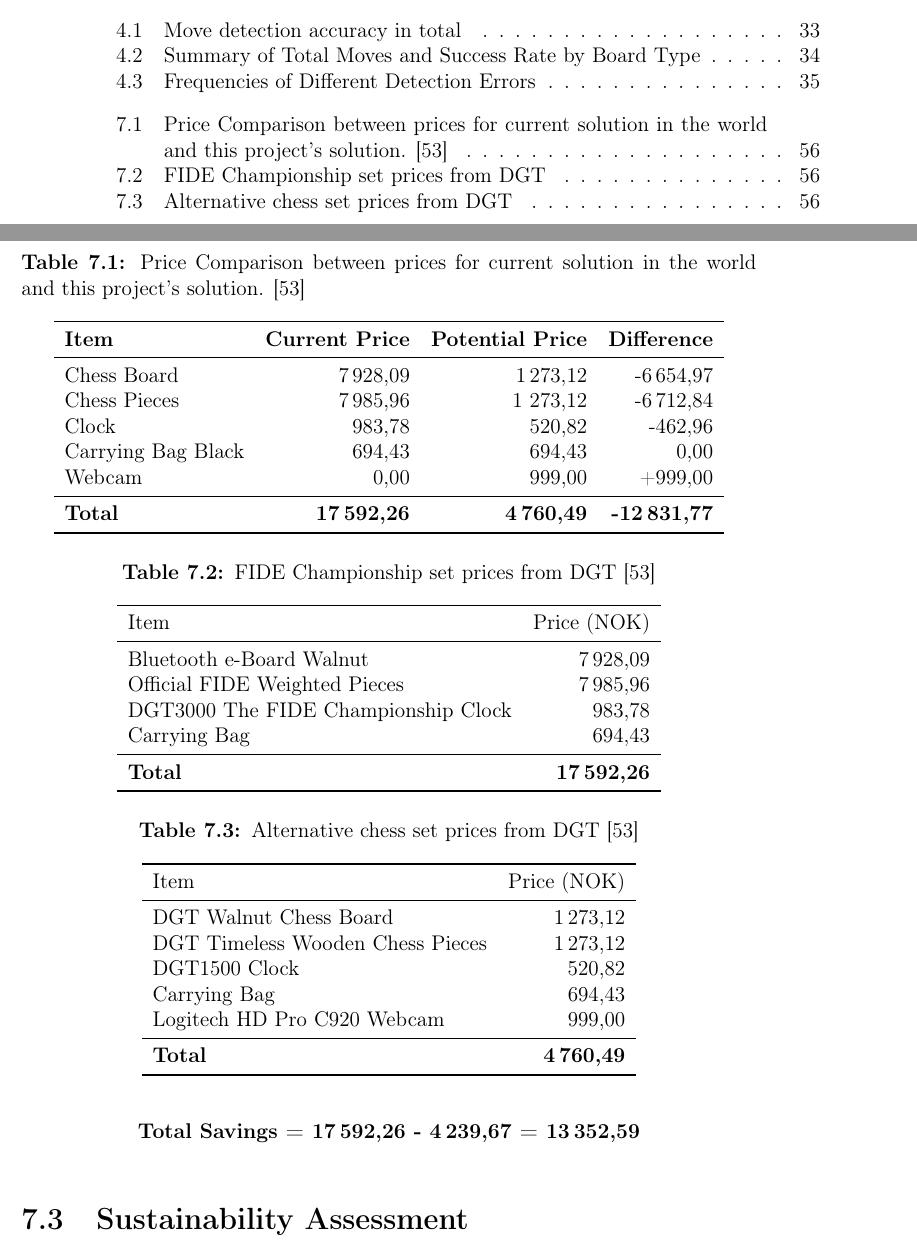
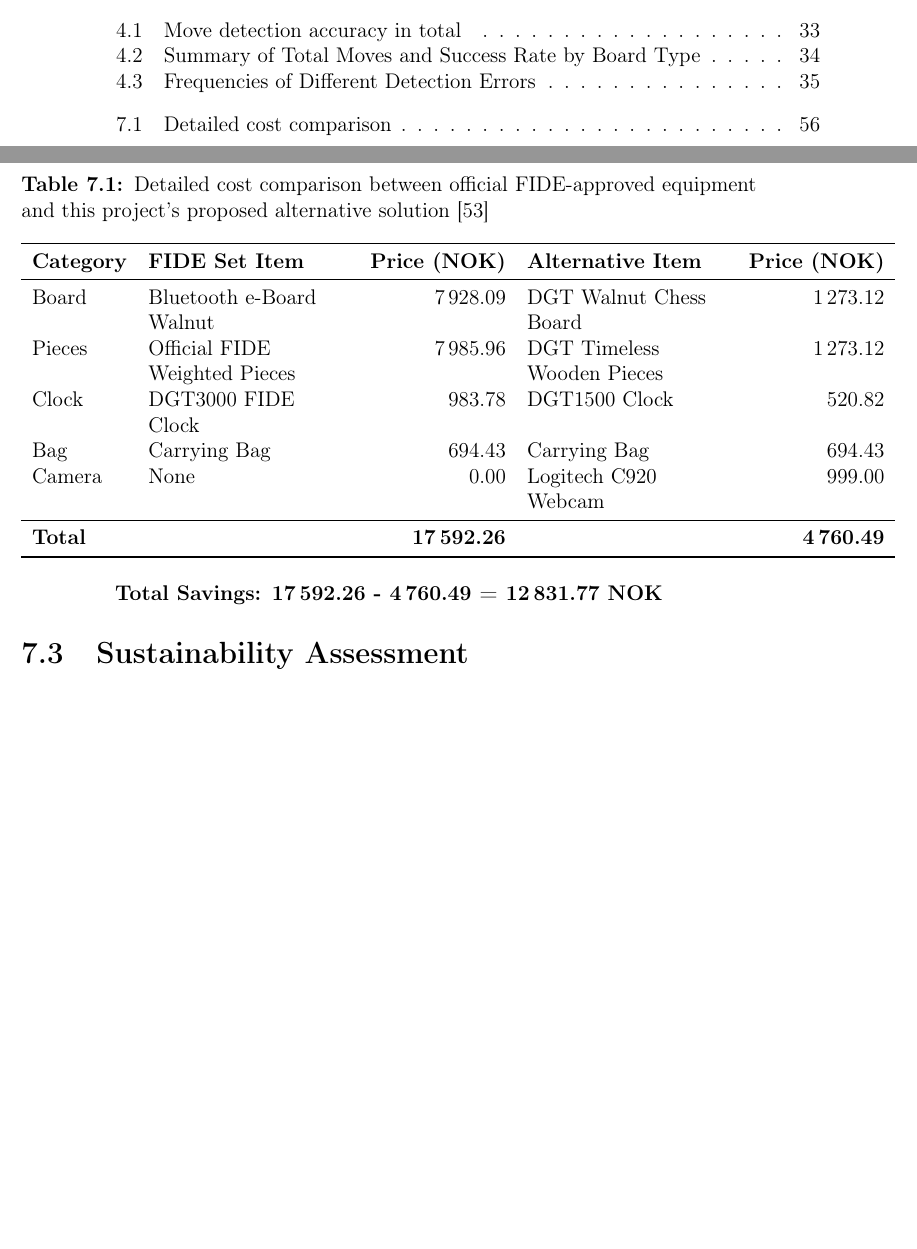
Before and after one commit to bachelor-gruppe-04/documentation, a LaTeX thesis (main.tex, which reads chapters/09-societal-impact.tex, preamble.tex): two parts of pages 11 and 72 of 83, joined at a grey line, cut so that both start at the same text, the shorter picture padded with empty space. Compiled offline with pdfLaTeX; TikZ figures are drawn from their code, not taken from saved files.

Commit message:
Updates from Overleaf

```diff
--- a/chapters/09-societal-impact.tex
+++ b/chapters/09-societal-impact.tex
@@ -29,103 +29,70 @@
 
 \gls{dgt} Lorem ipsum dolor sit amet, consectetur adipiscing elit, sed do eiusmod tempor incididunt ut labore et dolore magna aliqua. Ut enim ad minim veniam, quis nostrud exercitation ullamco laboris nisi ut aliquip ex ea commodo consequat. Duis aute irure dolor in reprehenderit in voluptate velit esse cillum dolore eu fugiat nulla pariatur. Excepteur sint occaecat cupidatat non proident, sunt in culpa qui officia deserunt mollit anim id est laborum.
 
+\begin{table}[h!]
+\centering
+\caption[Detailed cost comparison]{Detailed cost comparison between official FIDE-approved equipment and this project's proposed alternative solution \cite{dgtshop:prices}}
+\label{tab:detailed-price-comparison}
+\begin{tabular}{lL{4cm}rL{4cm}r}
+\toprule
+\textbf{Category} & \textbf{FIDE Set Item} & \textbf{Price (NOK)} & \textbf{Alternative Item} & \textbf{Price (NOK)} \\
+\midrule
+Board & Bluetooth e-Board Walnut & 7\,928.09 & DGT Walnut Chess Board & 1\,273.12 \\
+Pieces & Official FIDE Weighted Pieces & 7\,985.96 & DGT Timeless Wooden Pieces & 1\,273.12 \\
+Clock & DGT3000 FIDE Clock & 983.78 & DGT1500 Clock & 520.82 \\
+Bag & Carrying Bag & 694.43 & Carrying Bag & 694.43 \\
+Camera & None & 0.00 & Logitech C920 Webcam & 999.00 \\
+\midrule
+\textbf{Total} & & \textbf{17\,592.26} & & \textbf{4\,760.49} \\
+\bottomrule
+\end{tabular}
+\vspace{0.3cm}
+
+\textbf{Total Savings: 17\,592.26 - 4\,760.49 = 12\,831.77 NOK}
+\end{table}
+
 % \begin{table}[h!]
 % \centering
-% \caption{Price Comparison between prices for current solution in the world and this project's solution.}
-% \label{tab:price-comparison}
-%     \begin{tabular}{lrrr}
-%         \toprule
-%         \textbf{Item} & \textbf{Current Price} & \textbf{Potential Price} & \textbf{Difference} \\
-%         \midrule
-%         Chess Board (e-board vs traditional) & 7\,928,09 & 1\,273,12 & -6\,654,97 \\
-%         Chess Pieces (FIDE weighted vs timeless) & 7\,985,96 & 1 273,12 & -6\,712,84 \\
-%         Clock (DGT3000 vs DGT1500) & 983,78 & 520,82 & -462,96 \\
-%         Carrying Bag Black & 694,43 & 694,43 & 0,00 \\
-%         Webcam (none vs Logitech C920) & 0,00 & 999,00 & +999,00 \\
-%         \midrule
-%          \textbf{Total} & \textbf{17\,592,26} & \textbf{4\,760,49} & \textbf{-12\,831,77} \\
-%         \bottomrule
-%     \end{tabular}
-% \end{table}
-
-\begin{table}[h!]
-\centering
-\caption{Price Comparison between prices for current solution in the world and this project's solution. \cite{dgtshop:prices}}
-\label{tab:price-comparison}
-    \begin{tabular}{lrrr}
-        \toprule
-        \textbf{Item} & \textbf{Current Price} & \textbf{Potential Price} & \textbf{Difference} \\
-        \midrule
-        Chess Board & 7\,928,09 & 1\,273,12 & -6\,654,97 \\
-        Chess Pieces & 7\,985,96 & 1 273,12 & -6\,712,84 \\
-        Clock & 983,78 & 520,82 & -462,96 \\
-        Carrying Bag Black & 694,43 & 694,43 & 0,00 \\
-        Webcam & 0,00 & 999,00 & +999,00 \\
-        \midrule
-         \textbf{Total} & \textbf{17\,592,26} & \textbf{4\,760,49} & \textbf{-12\,831,77} \\
-        \bottomrule
-    \end{tabular}
-\end{table}
-
-\begin{table}[h!]
-\centering
-\caption[FIDE Championship set prices from DGT]{FIDE Championship set prices from DGT \cite{dgtshop:prices}}
-\label{tab:price-comparison-standard}
-\begin{tabular}{lr}
-\toprule
-Item & {Price (NOK)} \\
-\midrule
-Bluetooth e-Board Walnut & 7\,928,09 \\
-Official FIDE Weighted Pieces & 7\,985,96 \\
-DGT3000 The FIDE Championship Clock & 983,78 \\
-Carrying Bag & 694,43 \\
-\midrule
-\textbf{Total} & \textbf{17\,592,26} \\
-\bottomrule
-\end{tabular}
-\end{table}
-
-\vspace{1cm}
-
-\begin{table}[h!]
-\centering
-\caption[Alternative chess set prices from DGT]{Alternative chess set prices from DGT \cite{dgtshop:prices}}
-\label{tab:price-comparison-alternative}
-\begin{tabular}{lr}
-\toprule
-Item & {Price (NOK)} \\
-\midrule
-DGT Walnut Chess Board & 1\,273,12 \\
-DGT Timeless Wooden Chess Pieces & 1\,273,12 \\
-DGT1500 Clock & 520,82 \\
-Carrying Bag & 694,43 \\
-Logitech HD Pro C920 Webcam & 999,00 \\
-\midrule
-\textbf{Total} & \textbf{4\,760,49} \\
-\bottomrule
-\end{tabular}
-\end{table}
-
-\begin{center}
-    \textbf{Total Savings = 17\,592,26 - 4\,239,67 = 13\,352,59}
-\end{center}
-
-% \vspace{1cm}
-
-% \begin{table}
-% \centering
-% \caption{Price Comparison between prices for current solution in the world and this project's solution.}
-% \label{tab:price-comparison}
+% \caption[FIDE Championship set prices from DGT]{FIDE Championship set prices from DGT \cite{dgtshop:prices}}
+% \label{tab:price-comparison-standard}
 % \begin{tabular}{lr}
 % \toprule
-% Description & {Difference (NOK)} \\
+% \textbf{Item} & \textbf{Price (NOK)} \\
 % \midrule
-% Total Savings & \textbf{13\,352,59} \\
+% Bluetooth e-Board Walnut & 7\,928,09 \\
+% Official FIDE Weighted Pieces & 7\,985,96 \\
+% DGT3000 The FIDE Championship Clock & 983,78 \\
+% Carrying Bag & 694,43 \\
+% \midrule
+% \textbf{Total} & \textbf{17\,592,26} \\
 % \bottomrule
 % \end{tabular}
 % \end{table}
 
-% \newpage
+% \vspace{1cm}
+
+% \begin{table}[h!]
+% \centering
+% \caption[Alternative chess set prices from DGT]{Alternative chess set prices from DGT \cite{dgtshop:prices}}
+% \label{tab:price-comparison-alternative}
+% \begin{tabular}{lr}
+% \toprule
+% \textbf{Item} & \textbf{Price (NOK)} \\
+% \midrule
+% DGT Walnut Chess Board & 1\,273,12 \\
+% DGT Timeless Wooden Chess Pieces & 1\,273,12 \\
+% DGT1500 Clock & 520,82 \\
+% Carrying Bag & 694,43 \\
+% Logitech HD Pro C920 Webcam & 999,00 \\
+% \midrule
+% \textbf{Total} & \textbf{4\,760,49} \\
+% \bottomrule
+% \end{tabular}
+% \end{table}
+
+% \begin{center}
+%     \textbf{Total Savings = 17\,592,26 - 4\,239,67 = 13\,352,59}
+% \end{center}
 
 \section{Sustainability Assessment}
 This project aligns with the United Nations Sustainable Development Goal 9 “Industry, Innovation and Infrastructure” and Goal 12 “Responsible Consumption and Production”. By using a standard webcam and computer vision to digitize chess games, rather than relying on expensive digital chessboards, the solution fosters innovation through accessible and low-maintenance technology (Goal 9). At the same time, it addresses responsible consumption (Goal 12) by reducing the need for specialized hardware. Instead of manufacturing and maintaining multiple digital boards, tournament organizers can rely on simple camera setups, which reduces material use, energy consumption, and electronic waste.
--- a/preamble.tex
+++ b/preamble.tex
@@ -32,6 +32,10 @@
             ]{biblatex}
 \usepackage{pgfplots}
 \usepackage{pdfpages}
+\usepackage{tabularx}
+\usepackage{booktabs}
+\usepackage{textcomp}
+\usepackage{array}
 \usepackage[colorlinks=true, allcolors=black]{hyperref}
 \usepackage[toc, acronyms]{glossaries}
 
@@ -44,6 +48,8 @@
   group-minimum-digits = 4,
   table-number-alignment = center
 }
+
+\newcolumntype{L}[1]{>{\raggedright\arraybackslash}p{#1}}
 
 
 %%%%%%%%%%%%%%%%%%%%%%%%% CONFIG %%%%%%%%%%%%%%%%%%%%%%%%%
```
